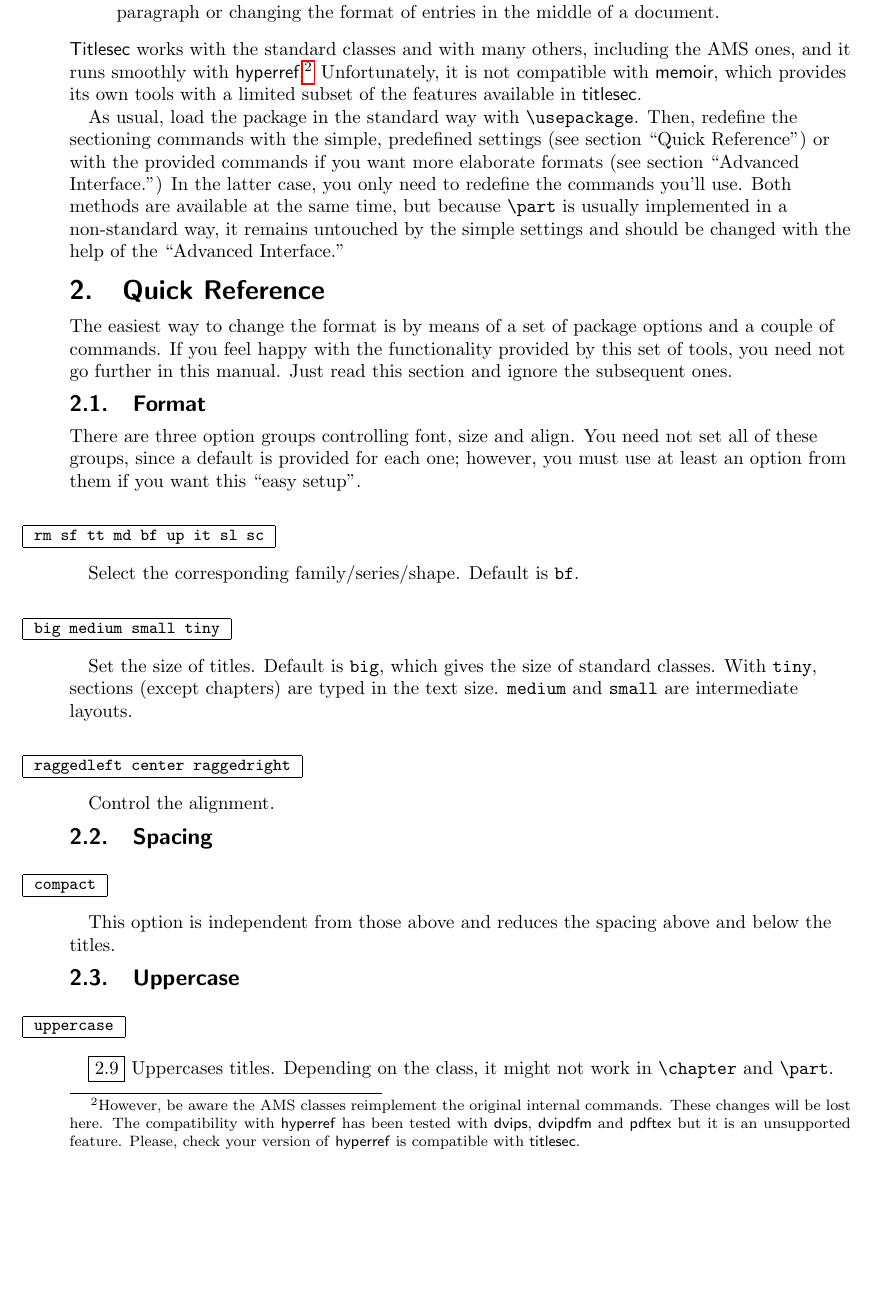
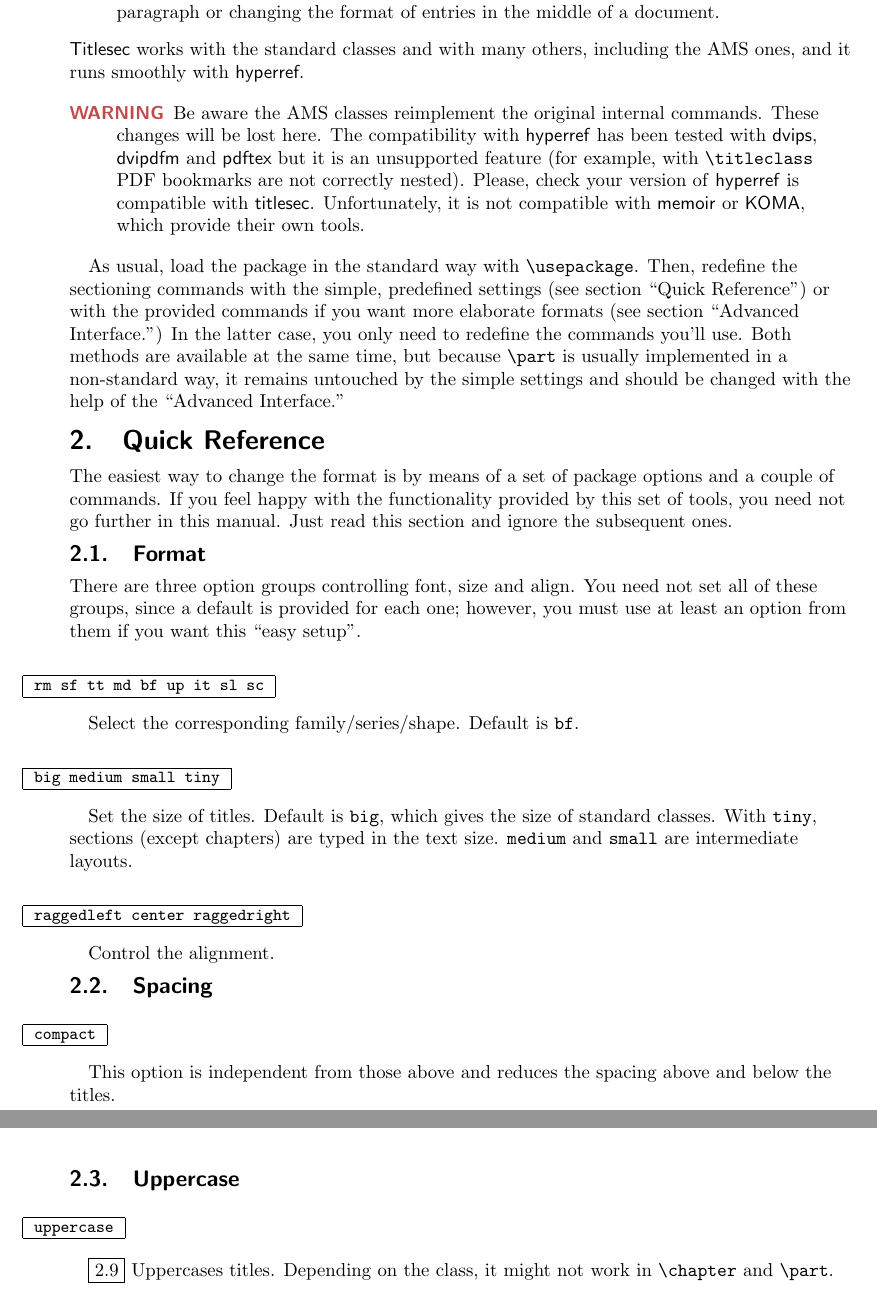
Before and after one commit to jbezos/titlesec, a LaTeX document (titlesec.tex, which reads titleps.sty, titlesec.sty, titletoc.sty): part of page 2 of 25 before the commit and two parts of pages 2 and 3 of 25 after it, the two joined at a grey line, cut so that both start at the same text, the shorter picture padded with empty space. Compiled offline with pdfLaTeX.

Commit message:
Bump to 2.15.

```diff
--- a/titleps.sty
+++ b/titleps.sty
@@ -13,7 +13,7 @@
 \ifx\ttl@coreps\@empty\else      % START code for package
 
 \NeedsTeXFormat{LaTeX2e}
-\ProvidesPackage{titleps}[2021/07/05 v2.14 Page styles]
+\ProvidesPackage{titleps}[2023/10/17 v2.15 Page styles]  %%NB%%
 
 % This package is mainly a wrapper for the pagestyle macros provided
 % by titlesec, so that they can be used without it.  Functionality is
--- a/titlesec.sty
+++ b/titlesec.sty
@@ -34,7 +34,7 @@
 % ~~~~~~~
 
 \NeedsTeXFormat{LaTeX2e}
-\ProvidesPackage{titlesec}[2021/07/05 v2.14 Sectioning titles]
+\ProvidesPackage{titlesec}[2023/10/17 v2.15 Sectioning titles] %%NB%%
 
 % Initialization
 % ~~~~~~~~~~~~~~
--- a/titlesec.tex
+++ b/titlesec.tex
@@ -7,8 +7,8 @@
 % Repository: https://github.com/jbezos/titlesec
 %
 
-\def\fileversion{2.14}
-\def\docdate{2021/07/05}
+\def\fileversion{2.15}  %%NB%%
+\def\docdate{2023/10/17}  %%NB%%
 
 \documentclass[a4paper]{ltxguide}
 \usepackage[sf,bf,compact,topmarks,calcwidth,pagestyles]{titlesec}
@@ -38,7 +38,7 @@
 
 \title{The \textsf{titlesec}, \textsf{titleps} and \textsf{titletoc}
 Packages\footnote{The \textsf{titlesec} package is currently at
-version 2.14. \copyright{} 1998--2021 Javier Bezos.}}
+version 2.15. \copyright{} 1998--2023 Javier Bezos.}}
 
 \author{Javier Bezos\footnote{For bug reports, comments and
 suggestions go to \href{http://www.tex-tipografia.com/contact.html}%
@@ -136,15 +136,18 @@ of entries in the middle of a document.
 \end{itemize}
 \textsf{Titlesec} works with the standard classes and with many
 others, including the AMS ones, and it runs smoothly with
-\textsf{hyperref}.\footnote{However, be aware the AMS classes
-reimplement the original internal commands.  These changes will be
-lost here.  The compatibility with \textsf{hyperref} has been tested
-with \textsf{dvips}, \textsf{dvipdfm} and \textsf{pdftex} but it is an
-unsupported feature.  Please, check your version of
-\textsf{hyperref} is compatible with \textsf{titlesec}.}
-Unfortunately, it is not compatible with \textsf{memoir}, which
-provides its own tools with a limited subset of the features available
-in \textsf{titlesec}.
+\textsf{hyperref}.
+
+\begin{warning}
+  Be aware the AMS classes reimplement the original internal commands.
+  These changes will be lost here. The compatibility with
+  \textsf{hyperref} has been tested with \textsf{dvips}, \textsf{dvipdfm}
+  and \textsf{pdftex} but it is an unsupported feature (for example,
+  with |\titleclass| PDF bookmarks are not correctly nested). Please, check
+  your version of \textsf{hyperref} is compatible with
+  \textsf{titlesec}. Unfortunately, it is not compatible with
+  \textsf{memoir} or \textsf{KOMA}, which provide their own tools.
+\end{warning}
 
 As usual, load the package in the standard way with
 |\usepackage|.  Then, redefine the sectioning commands with the
--- a/titletoc.sty
+++ b/titletoc.sty
@@ -7,7 +7,7 @@
 % Repository: https://github.com/jbezos/titlesec
 %
 
-\ProvidesPackage{titletoc}[2021/07/05 v2.14 TOC entries]
+\ProvidesPackage{titletoc}[2023/10/17 v2.15 TOC entries] %%NB%%
 
 % The following tags are used:
 % ttl@  : the generic one, shared with titlesec
```
Also changed, not shown: titleps.tex (+3 -3 lines), README.md, titleps.pdf (added), titlesec.pdf (added), titleps.sty (2 more changed lines), titlesec.sty (2 more changed lines), titlesec.tex (6 more changed lines), titletoc.sty (2 more changed lines), 1 other file.
